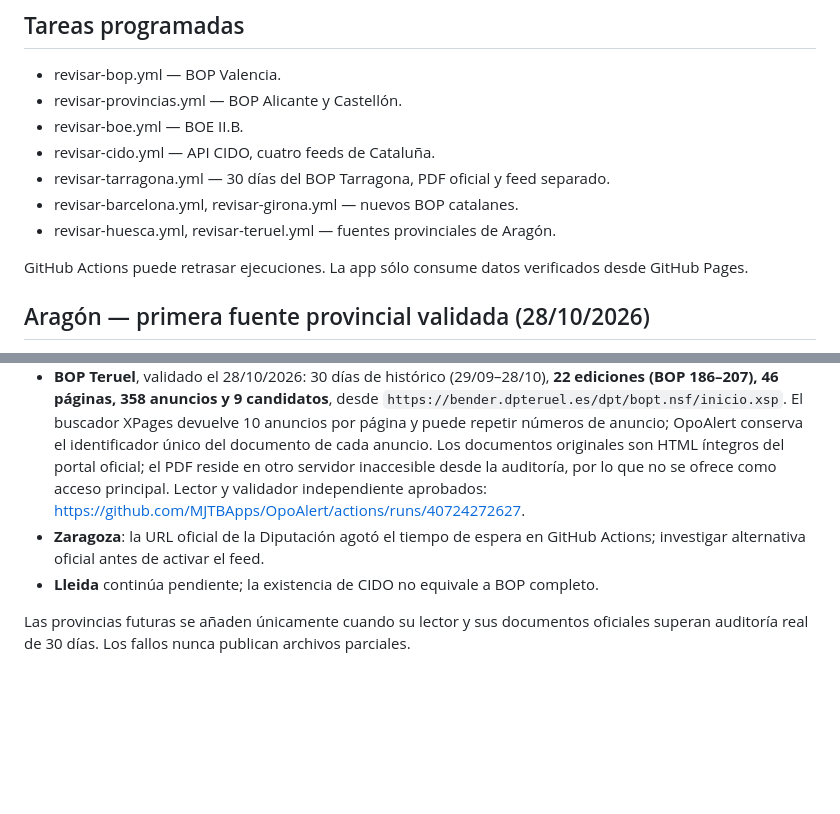
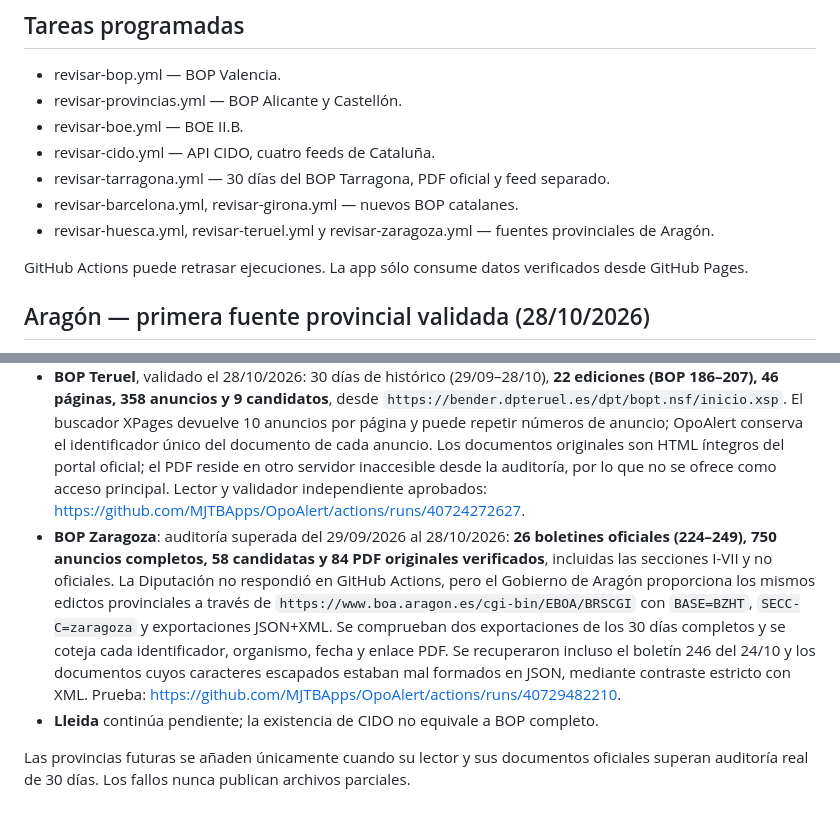
Before and after one commit to MJTBApps/OpoAlert, a Markdown page: backend/ESPANA.md, 2 parts joined by grey strips. Drawn GitHub-style; blank space fills up the shorter version.

Commit message:
Documentar auditoria 750 anuncios, 26 BOP y 84 PDF originales Zaragoza

```diff
--- a/backend/ESPANA.md
+++ b/backend/ESPANA.md
@@ -47,7 +47,7 @@ equivale a cobertura exhaustiva de todos los boletines del territorio.
 - revisar-cido.yml — API CIDO, cuatro feeds de Cataluña.
 - revisar-tarragona.yml — 30 días del BOP Tarragona, PDF oficial y feed separado.
 - revisar-barcelona.yml, revisar-girona.yml — nuevos BOP catalanes.
-- revisar-huesca.yml, revisar-teruel.yml — fuentes provinciales de Aragón.
+- revisar-huesca.yml, revisar-teruel.yml y revisar-zaragoza.yml — fuentes provinciales de Aragón.
 
 GitHub Actions puede retrasar ejecuciones. La app sólo consume datos
 verificados desde GitHub Pages.
@@ -62,8 +62,7 @@ verificados desde GitHub Pages.
   La exportación JSON del portal está mal formada; se consulta el HTML, no se inventan datos.
   Evidencia: https://github.com/MJTBApps/OpoAlert/actions/runs/40694818774
 - **BOP Teruel**, validado el 28/10/2026: 30 días de histórico (29/09–28/10), **22 ediciones (BOP 186–207), 46 páginas, 358 anuncios y 9 candidatos**, desde `https://bender.dpteruel.es/dpt/bopt.nsf/inicio.xsp`. El buscador XPages devuelve 10 anuncios por página y puede repetir números de anuncio; OpoAlert conserva el identificador único del documento de cada anuncio. Los documentos originales son HTML íntegros del portal oficial; el PDF reside en otro servidor inaccesible desde la auditoría, por lo que no se ofrece como acceso principal. Lector y validador independiente aprobados: https://github.com/MJTBApps/OpoAlert/actions/runs/40724272627.
-- **Zaragoza**: la URL oficial de la Diputación agotó el tiempo de espera en GitHub Actions;
-  investigar alternativa oficial antes de activar el feed.
+- **BOP Zaragoza**: auditoría superada del 29/09/2026 al 28/10/2026: **26 boletines oficiales (224–249), 750 anuncios completos, 58 candidatas y 84 PDF originales verificados**, incluidas las secciones I-VII y no oficiales. La Diputación no respondió en GitHub Actions, pero el Gobierno de Aragón proporciona los mismos edictos provinciales a través de `https://www.boa.aragon.es/cgi-bin/EBOA/BRSCGI` con `BASE=BZHT`, `SECC-C=zaragoza` y exportaciones JSON+XML. Se comprueban dos exportaciones de los 30 días completos y se coteja cada identificador, organismo, fecha y enlace PDF. Se recuperaron incluso el boletín 246 del 24/10 y los documentos cuyos caracteres escapados estaban mal formados en JSON, mediante contraste estricto con XML. Prueba: https://github.com/MJTBApps/OpoAlert/actions/runs/40729482210.
 - **Lleida** continúa pendiente; la existencia de CIDO no equivale a BOP completo.
 
 Las provincias futuras se añaden únicamente cuando su lector y sus documentos
```
